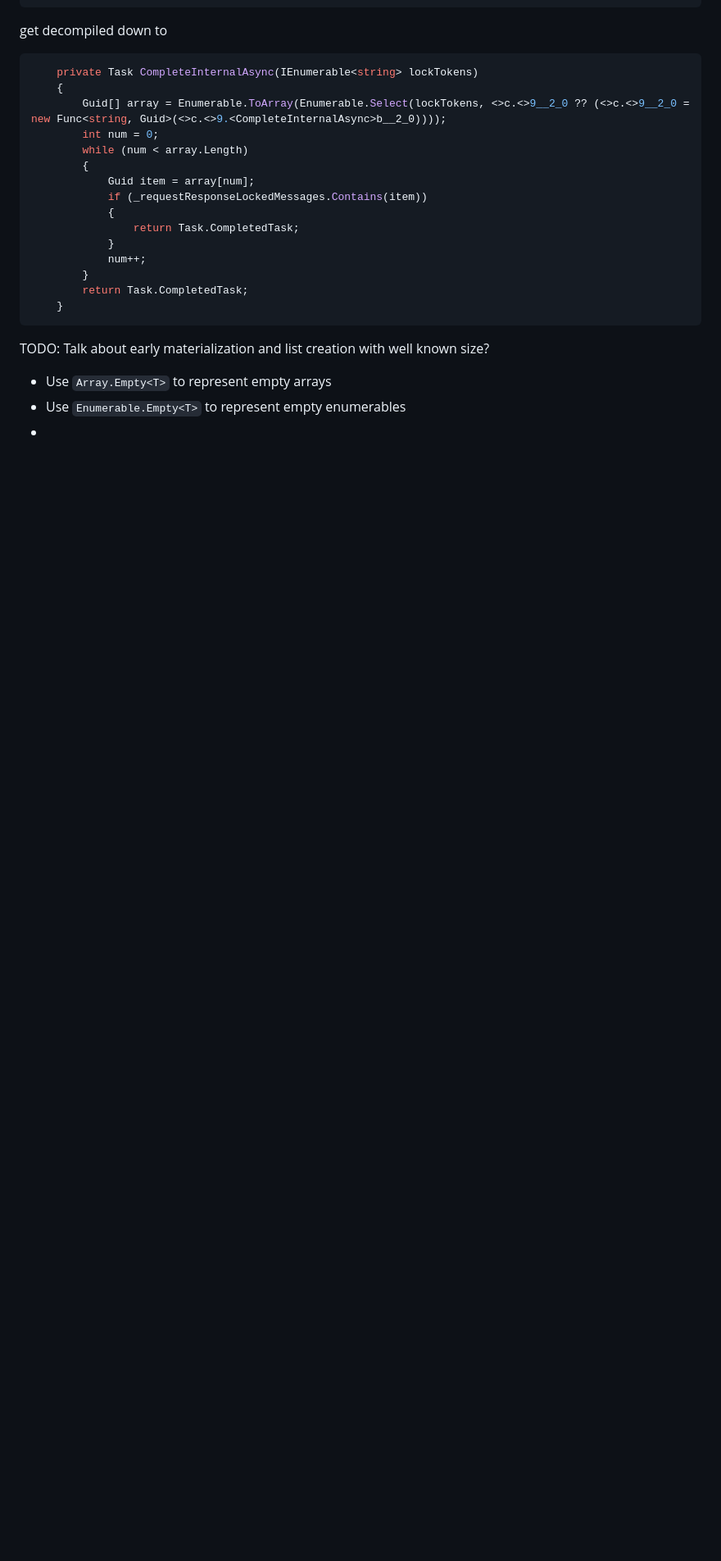
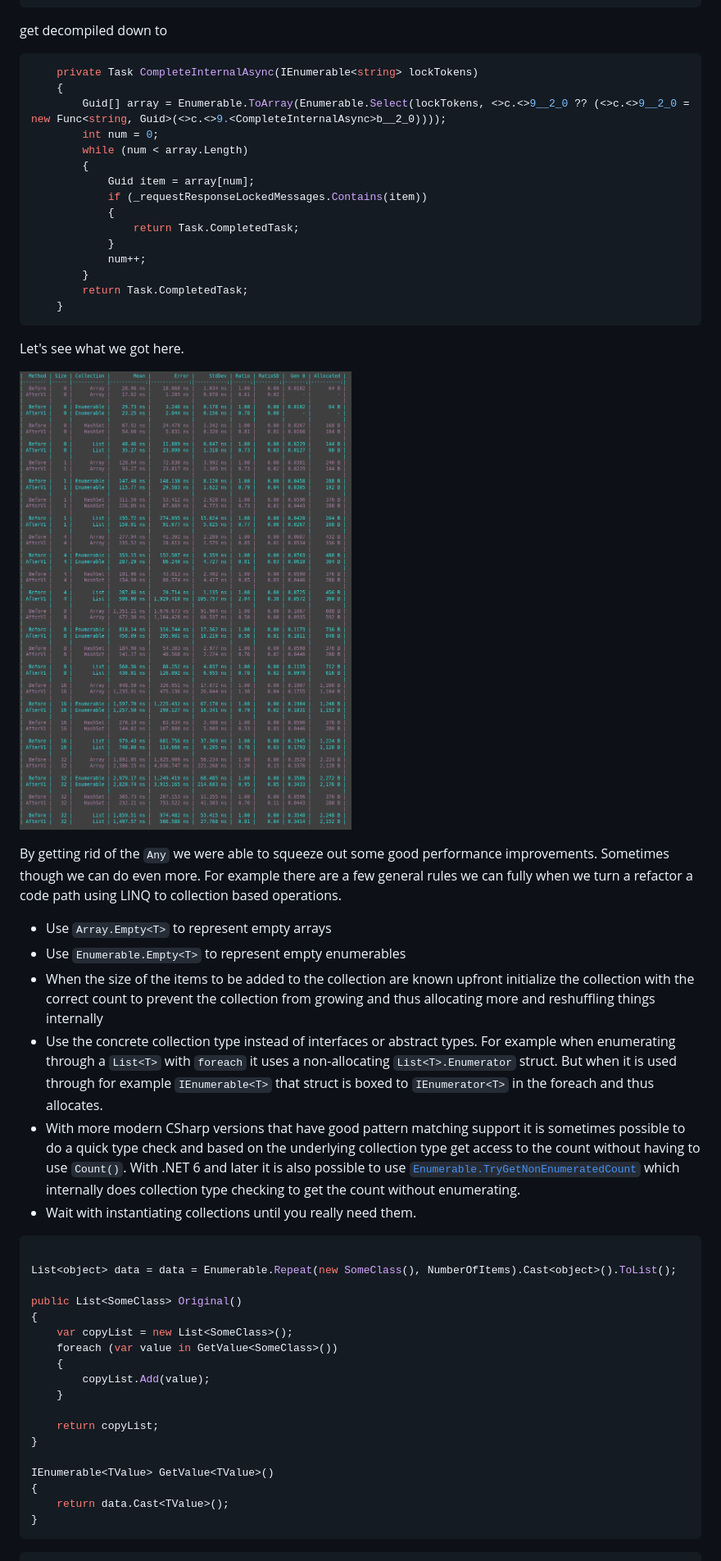
Before and after one commit to danielmarbach/PerformanceTricksAzureSDK, a Markdown page: README.md, the part around the change printed below. Shown: that part at 82% size. Drawn GitHub-style; blank space fills up the shorter version.

````diff
--- a/README.md
+++ b/README.md
@@ -140,8 +140,37 @@ get decompiled down to
     }
 ```
 
-TODO: Talk about early materialization and list creation with well known size?
+Let's see what we got here.
+
+![](benchmarks/LinqBeforeAfterComparison.png)
+
+By getting rid of the `Any` we were able to squeeze out some good performance improvements. Sometimes though we can do even more. For example there are a few general rules we can fully when we turn a refactor a code path using LINQ to collection based operations.
 
 - Use `Array.Empty<T>` to represent empty arrays
 - Use `Enumerable.Empty<T>` to represent empty enumerables
--
+- When the size of the items to be added to the collection are known upfront initialize the collection with the correct count to prevent the collection from growing and thus allocating more and reshuffling things internally
+- Use the concrete collection type instead of interfaces or abstract types. For example when enumerating through a `List<T>` with `foreach` it uses a non-allocating `List<T>.Enumerator` struct. But when it is used through for example `IEnumerable<T>` that struct is boxed to `IEnumerator<T>` in the foreach and thus allocates.
+- With more modern CSharp versions that have good pattern matching support it is sometimes possible to do a quick type check and based on the underlying collection type get access to the count without having to use `Count()`. With .NET 6 and later it is also possible to use [`Enumerable.TryGetNonEnumeratedCount`](https://docs.microsoft.com/en-us/dotnet/api/system.linq.enumerable.trygetnonenumeratedcount) which internally does collection type checking to get the count without enumerating.
+- Wait with instantiating collections until you really need them.
+
+```csharp
+
+List<object> data = data = Enumerable.Repeat(new SomeClass(), NumberOfItems).Cast<object>().ToList();
+
+public List<SomeClass> Original()
+{
+    var copyList = new List<SomeClass>();
+    foreach (var value in GetValue<SomeClass>())
+    {
+        copyList.Add(value);
+    }
+
+    return copyList;
+}
+
+IEnumerable<TValue> GetValue<TValue>()
+{
+    return data.Cast<TValue>();
+}
+```
+
````
Also changed, not shown: other parts of README.md (+141 -2 lines), benchmarks/CollectionComparison.png (added), 2 other files.
